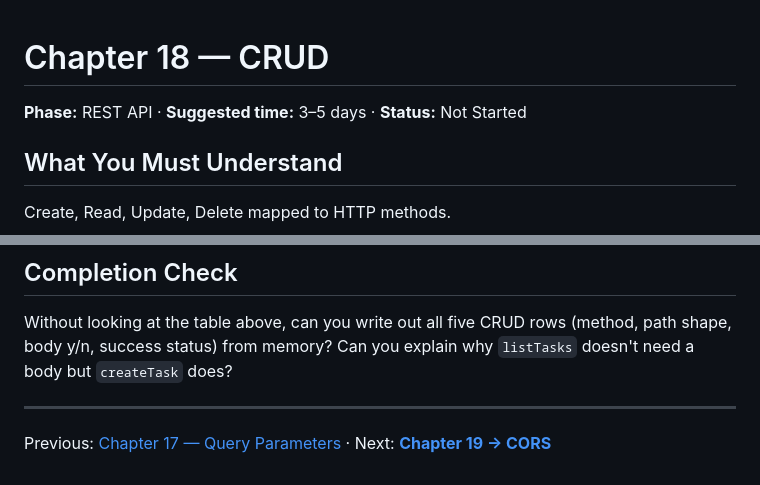
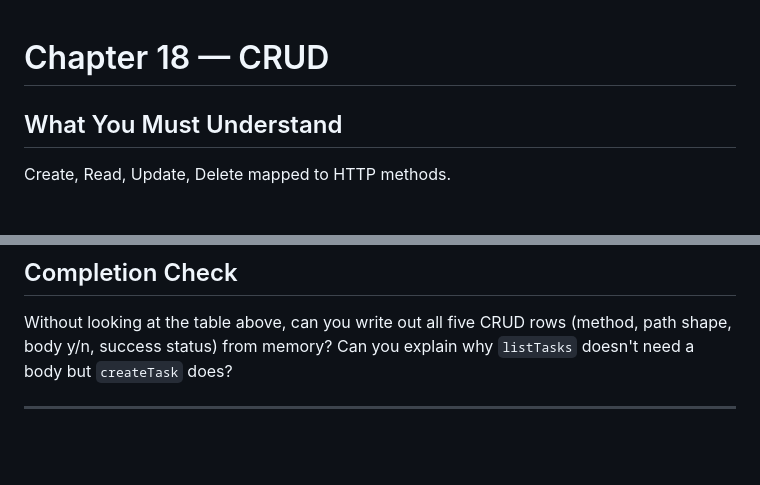
Before and after one commit to logeshchandrasekar/Web-Dev-Journey, a Markdown page: Backend/HTTP WEB JSON API/18-crud.md, 2 parts joined by grey strips. GitHub-like rendering; blank space fills up the shorter version.

Commit message:
Update Chapter 18 header by removing metadata
Removed phase, suggested time, and status from the chapter header.

```diff
--- a/Backend/HTTP WEB JSON API/18-crud.md
+++ b/Backend/HTTP WEB JSON API/18-crud.md
@@ -1,6 +1,4 @@
 # Chapter 18 — CRUD
-
-**Phase:** REST API · **Suggested time:** 3–5 days · **Status:** Not Started
 
 ## What You Must Understand
 
@@ -106,4 +104,3 @@ shape, body y/n, success status) from memory? Can you explain why `listTasks` do
 a body but `createTask` does?
 
 ---
-Previous: [Chapter 17 — Query Parameters](17-query-parameters.md) · Next: **[Chapter 19 → CORS](19-cors.md)**
```
